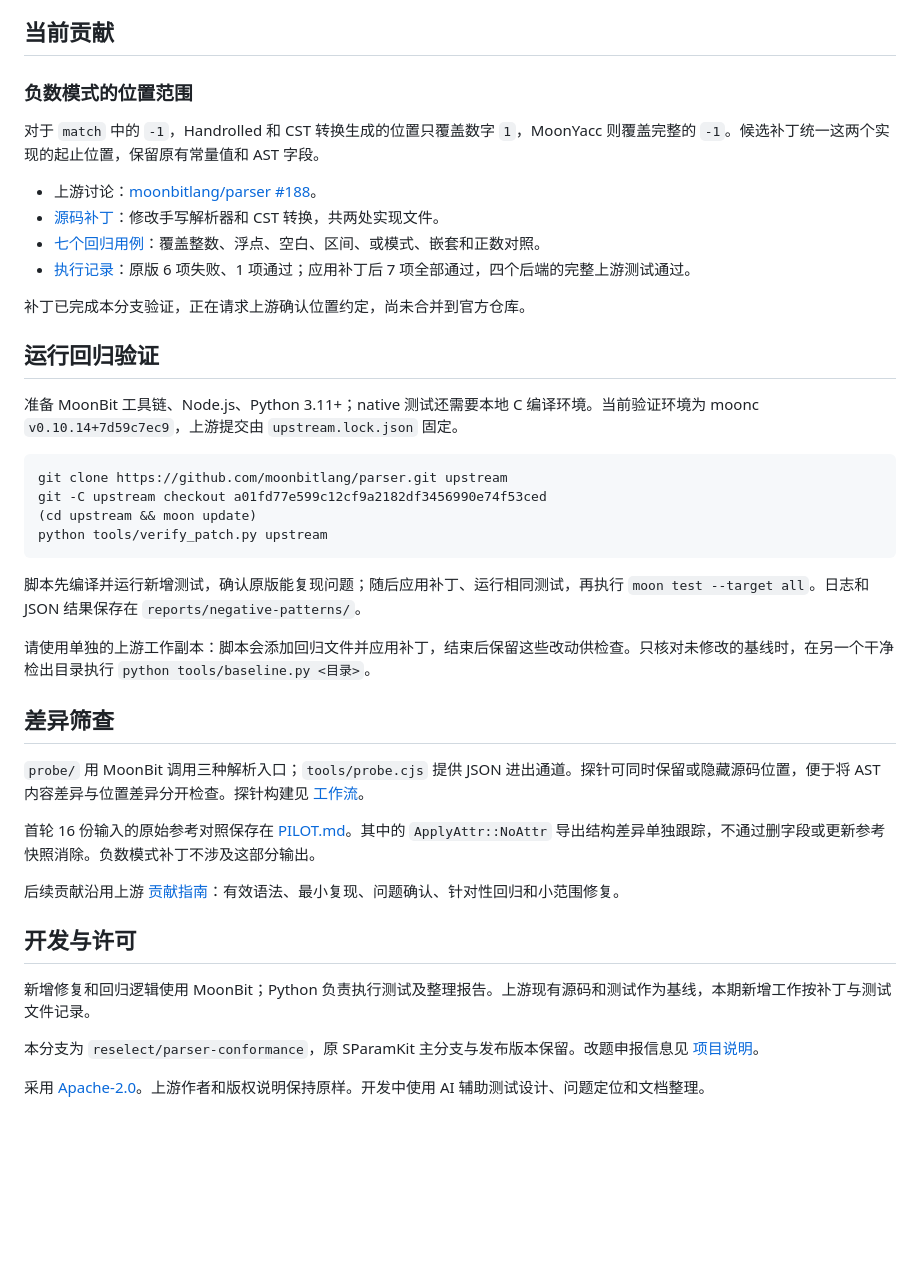
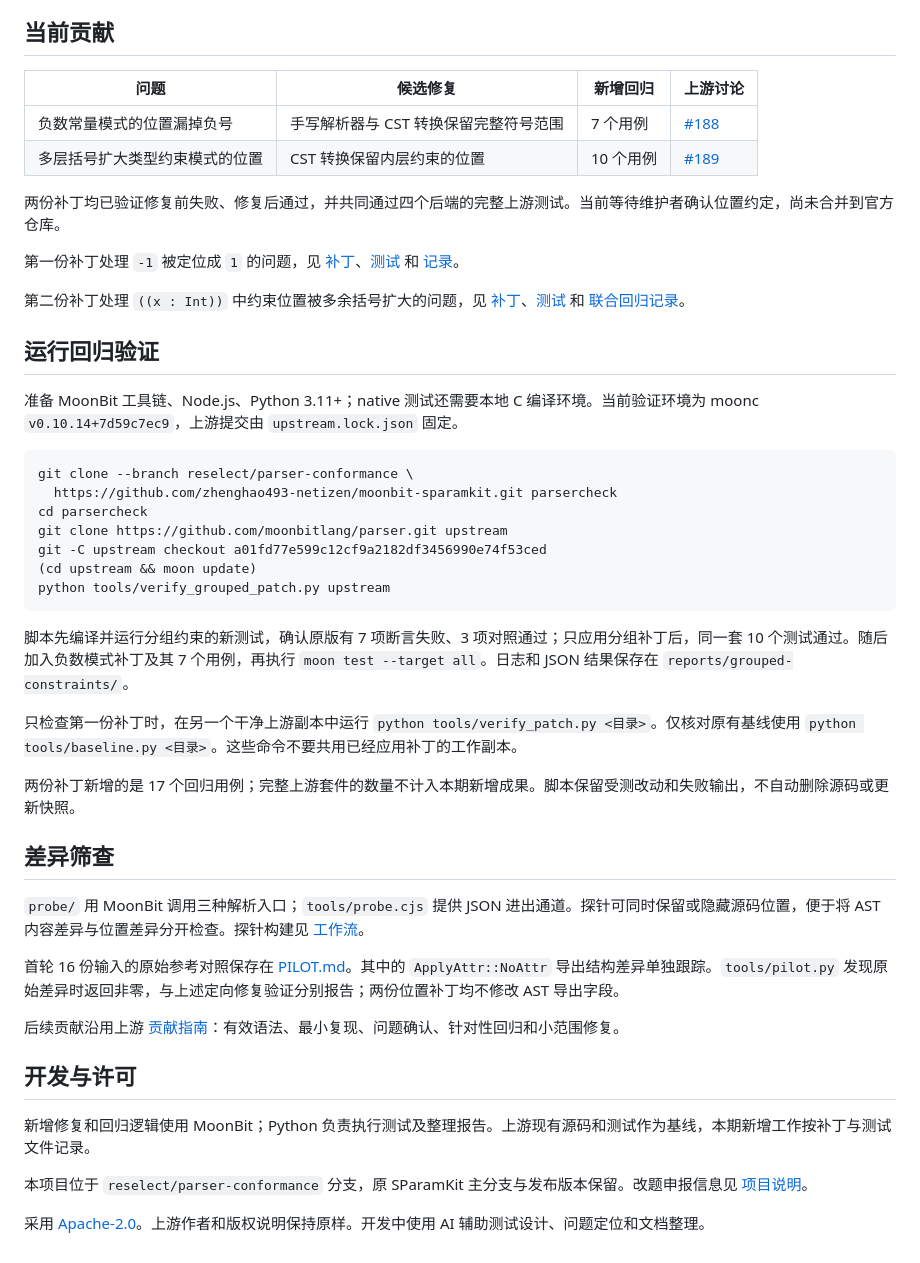
Before and after one commit to zhenghao493-netizen/moonbit-sparamkit, a Markdown page: README.md, the part around the change. Rendered like a GitHub page; blank space fills up the shorter version.

Commit message:
docs: record grouped-pattern fix, 17-case joint regression and upstream issue 189

````diff
--- a/README.md
+++ b/README.md
@@ -8,37 +8,42 @@
 
 ## 当前贡献
 
-### 负数模式的位置范围
+| 问题 | 候选修复 | 新增回归 | 上游讨论 |
+| --- | --- | --- | --- |
+| 负数常量模式的位置漏掉负号 | 手写解析器与 CST 转换保留完整符号范围 | 7 个用例 | [#188](https://github.com/moonbitlang/parser/issues/188) |
+| 多层括号扩大类型约束模式的位置 | CST 转换保留内层约束的位置 | 10 个用例 | [#189](https://github.com/moonbitlang/parser/issues/189) |
 
-对于 `match` 中的 `-1`，Handrolled 和 CST 转换生成的位置只覆盖数字 `1`，MoonYacc 则覆盖完整的 `-1`。候选补丁统一这两个实现的起止位置，保留原有常量值和 AST 字段。
+两份补丁均已验证修复前失败、修复后通过，并共同通过四个后端的完整上游测试。当前等待维护者确认位置约定，尚未合并到官方仓库。
 
-- 上游讨论：[moonbitlang/parser #188](https://github.com/moonbitlang/parser/issues/188)。
-- [源码补丁](patches/0001-negative-pattern-locations.patch)：修改手写解析器和 CST 转换，共两处实现文件。
-- [七个回归用例](regressions/negative_pattern_loc_test.mbt)：覆盖整数、浮点、空白、区间、或模式、嵌套和正数对照。
-- [执行记录](verification/NEGATIVE_PATTERNS.md)：原版 6 项失败、1 项通过；应用补丁后 7 项全部通过，四个后端的完整上游测试通过。
+第一份补丁处理 `-1` 被定位成 `1` 的问题，见 [补丁](patches/0001-negative-pattern-locations.patch)、[测试](regressions/negative_pattern_loc_test.mbt) 和 [记录](verification/NEGATIVE_PATTERNS.md)。
 
-补丁已完成本分支验证，正在请求上游确认位置约定，尚未合并到官方仓库。
+第二份补丁处理 `((x : Int))` 中约束位置被多余括号扩大的问题，见 [补丁](patches/0002-grouped-constraint-locations.patch)、[测试](regressions/grouped_constraint_loc_test.mbt) 和 [联合回归记录](verification/GROUPED_CONSTRAINTS.md)。
 
 ## 运行回归验证
 
 准备 MoonBit 工具链、Node.js、Python 3.11+；native 测试还需要本地 C 编译环境。当前验证环境为 moonc `v0.10.14+7d59c7ec9`，上游提交由 `upstream.lock.json` 固定。
 
 ```bash
+git clone --branch reselect/parser-conformance \
+  https://github.com/zhenghao493-netizen/moonbit-sparamkit.git parsercheck
+cd parsercheck
 git clone https://github.com/moonbitlang/parser.git upstream
 git -C upstream checkout a01fd77e599c12cf9a2182df3456990e74f53ced
 (cd upstream && moon update)
-python tools/verify_patch.py upstream
+python tools/verify_grouped_patch.py upstream
 ```
 
-脚本先编译并运行新增测试，确认原版能复现问题；随后应用补丁、运行相同测试，再执行 `moon test --target all`。日志和 JSON 结果保存在 `reports/negative-patterns/`。
+脚本先编译并运行分组约束的新测试，确认原版有 7 项断言失败、3 项对照通过；只应用分组补丁后，同一套 10 个测试通过。随后加入负数模式补丁及其 7 个用例，再执行 `moon test --target all`。日志和 JSON 结果保存在 `reports/grouped-constraints/`。
 
-请使用单独的上游工作副本：脚本会添加回归文件并应用补丁，结束后保留这些改动供检查。只核对未修改的基线时，在另一个干净检出目录执行 `python tools/baseline.py <目录>`。
+只检查第一份补丁时，在另一个干净上游副本中运行 `python tools/verify_patch.py <目录>`。仅核对原有基线使用 `python tools/baseline.py <目录>`。这些命令不要共用已经应用补丁的工作副本。
+
+两份补丁新增的是 17 个回归用例；完整上游套件的数量不计入本期新增成果。脚本保留受测改动和失败输出，不自动删除源码或更新快照。
 
 ## 差异筛查
 
 `probe/` 用 MoonBit 调用三种解析入口；`tools/probe.cjs` 提供 JSON 进出通道。探针可同时保留或隐藏源码位置，便于将 AST 内容差异与位置差异分开检查。探针构建见 [工作流](.github/workflows/parser-triage.yml)。
 
-首轮 16 份输入的原始参考对照保存在 [PILOT.md](verification/PILOT.md)。其中的 `ApplyAttr::NoAttr` 导出结构差异单独跟踪，不通过删字段或更新参考快照消除。负数模式补丁不涉及这部分输出。
+首轮 16 份输入的原始参考对照保存在 [PILOT.md](verification/PILOT.md)。其中的 `ApplyAttr::NoAttr` 导出结构差异单独跟踪。`tools/pilot.py` 发现原始差异时返回非零，与上述定向修复验证分别报告；两份位置补丁均不修改 AST 导出字段。
 
 后续贡献沿用上游 [贡献指南](https://github.com/moonbitlang/parser/blob/master/CONTRIBUTING.md)：有效语法、最小复现、问题确认、针对性回归和小范围修复。
 
@@ -46,6 +51,6 @@ python tools/verify_patch.py upstream
 
 新增修复和回归逻辑使用 MoonBit；Python 负责执行测试及整理报告。上游现有源码和测试作为基线，本期新增工作按补丁与测试文件记录。
 
-本分支为 `reselect/parser-conformance`，原 SParamKit 主分支与发布版本保留。改题申报信息见 [项目说明](docs/PROPOSAL.md)。
+本项目位于 `reselect/parser-conformance` 分支，原 SParamKit 主分支与发布版本保留。改题申报信息见 [项目说明](docs/PROPOSAL.md)。
 
 采用 [Apache-2.0](LICENSE)。上游作者和版权说明保持原样。开发中使用 AI 辅助测试设计、问题定位和文档整理。
````
Also changed, not shown: verification/GROUPED_CONSTRAINTS.md (added, +75 -0 lines).
